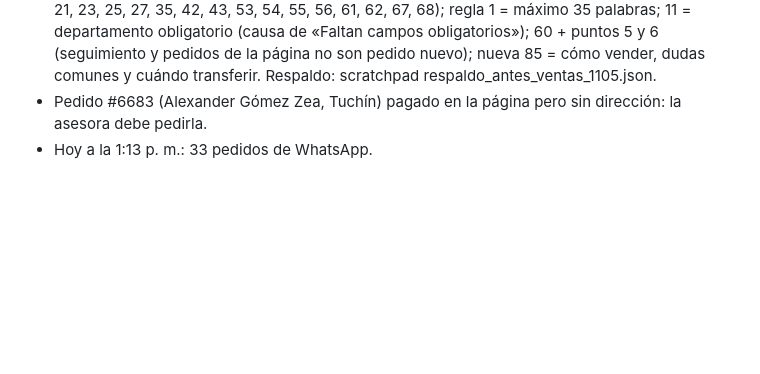
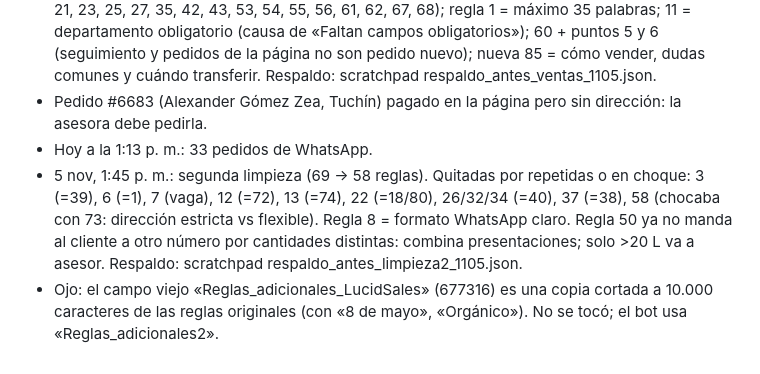
Before and after one commit to roanldo1524/vision360-ui-kit, a Markdown page: toro-verde/ESTADO.md, the part around the change. Rendered like a GitHub page; blank space fills up the shorter version.

Commit message:
Registrar segunda limpieza de reglas del bot
Co-Authored-By: Claude Opus 5.5 <noreply@anthropic.com>
Claude-Session: https://claude.ai/code/session_01B5Hg2yfJiAtxv3VEgmbPea

```diff
--- a/toro-verde/ESTADO.md
+++ b/toro-verde/ESTADO.md
@@ -125,3 +125,5 @@ Carpeta Flujos / Recompra, 20 flujos, todos con Estado y Bandeja de Entrada ence
 - 5 nov, 1:30 p. m.: reglas del bot ordenadas (84 → 69): se quitaron 16 repetidas o confusas (17, 21, 23, 25, 27, 35, 42, 43, 53, 54, 55, 56, 61, 62, 67, 68); regla 1 = máximo 35 palabras; 11 = departamento obligatorio (causa de «Faltan campos obligatorios»); 60 + puntos 5 y 6 (seguimiento y pedidos de la página no son pedido nuevo); nueva 85 = cómo vender, dudas comunes y cuándo transferir. Respaldo: scratchpad respaldo_antes_ventas_1105.json.
 - Pedido #6683 (Alexander Gómez Zea, Tuchín) pagado en la página pero sin dirección: la asesora debe pedirla.
 - Hoy a la 1:13 p. m.: 33 pedidos de WhatsApp.
+- 5 nov, 1:45 p. m.: segunda limpieza (69 → 58 reglas). Quitadas por repetidas o en choque: 3 (=39), 6 (=1), 7 (vaga), 12 (=72), 13 (=74), 22 (=18/80), 26/32/34 (=40), 37 (=38), 58 (chocaba con 73: dirección estricta vs flexible). Regla 8 = formato WhatsApp claro. Regla 50 ya no manda al cliente a otro número por cantidades distintas: combina presentaciones; solo >20 L va a asesor. Respaldo: scratchpad respaldo_antes_limpieza2_1105.json.
+- Ojo: el campo viejo «Reglas_adicionales_LucidSales» (677316) es una copia cortada a 10.000 caracteres de las reglas originales (con «8 de mayo», «Orgánico»). No se tocó; el bot usa «Reglas_adicionales2».
```
